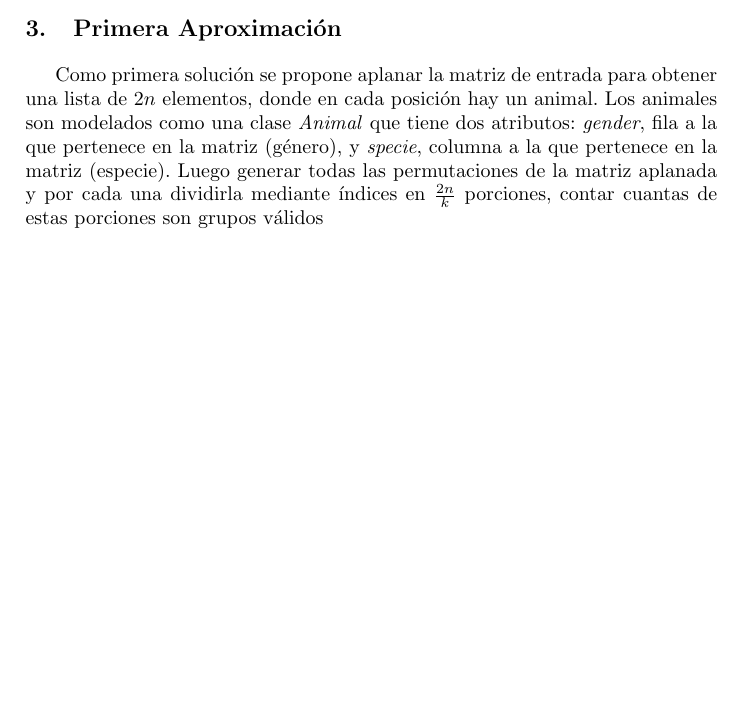
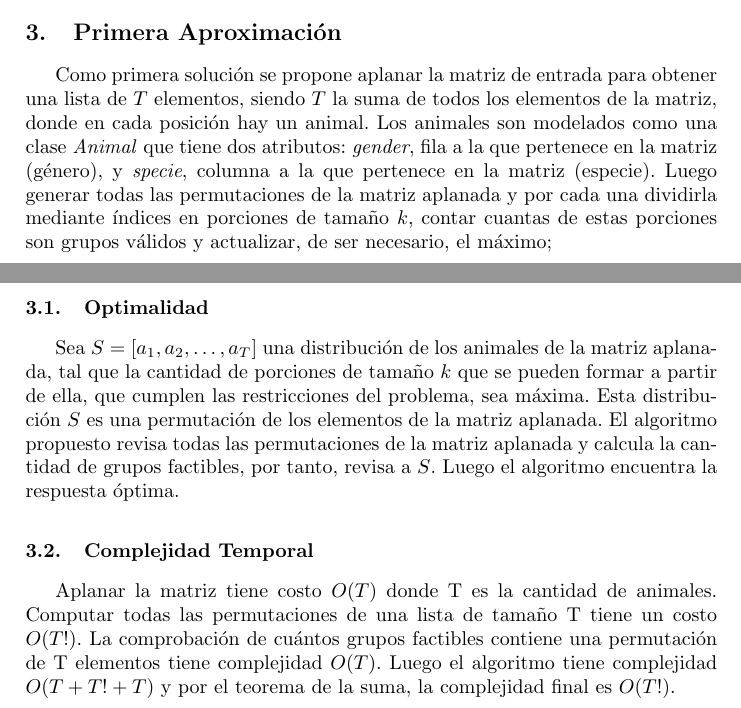
Before and after one commit to JesusSantosCapote/DAA-Problem-1-Zoo, a LaTeX paper (doc/documentation.tex): part of the page before the commit and two parts of pages 1 and 2 of 2 after it, the two joined at a grey line, cut so that both start at the same text, the shorter picture padded with empty space. Compiled offline with pdfLaTeX.

Commit message:
first aproach finish

```diff
--- a/doc/documentation.tex
+++ b/doc/documentation.tex
@@ -55,13 +55,33 @@ una misma columna de la la matriz.
 \section{Primera Aproximaci\'on}
 
 Como primera soluci\'on se propone aplanar la matriz de entrada para
-obtener una lista de $2n$ elementos, donde en cada posici\'on hay un animal.
+obtener una lista de $T$ elementos, siendo $T$ la suma de todos los elementos de la matriz,
+ donde en cada posici\'on hay un animal.
 Los animales son modelados como una clase \emph{Animal} que tiene dos
 atributos: \emph{gender}, fila a la que pertenece en la matriz (g\'enero),
 y \emph{specie}, columna a la que pertenece en la matriz (especie). Luego
 generar todas las permutaciones de la matriz aplanada y por cada una
-dividirla mediante \'indices en $\frac{2n}{k}$ porciones, contar cuantas
-de estas porciones son grupos v\'alidos
+dividirla mediante \'indices en porciones de tamaño $k$, contar cuantas
+de estas porciones son grupos v\'alidos y actualizar, de ser necesario, el
+máximo;
 
+\subsection{Optimalidad}
+Sea $S = [a_1, a_2, \dots, a_T]$ una distribución de los animales de la
+matriz aplanada, tal que la cantidad de porciones de tamaño $k$ que se pueden
+formar a partir de ella, que cumplen las restricciones del problema, sea máxima.
+Esta distribución $S$ es una permutación de los elementos de la matriz aplanada.
+El algoritmo propuesto revisa todas las permutaciones de la matriz aplanada y
+calcula la cantidad de grupos factibles, por tanto, revisa a $S$. Luego
+el algoritmo encuentra la respuesta óptima.
+
+\subsection{Complejidad Temporal}
+
+Aplanar la matriz tiene costo $O(T)$ donde T es la cantidad
+de animales. Computar todas las permutaciones de una lista
+de tamaño T tiene un costo $O(T!)$. La comprobación
+de cuántos grupos factibles contiene una permutación de T
+elementos tiene complejidad $O(T)$. Luego el algoritmo
+tiene complejidad $O(T + T! + T)$ y por el teorema de la
+suma, la complejidad final es $O(T!)$.
 
 \end{document}
```
Also changed, not shown: doc/documentation.pdf, 5 other files.
